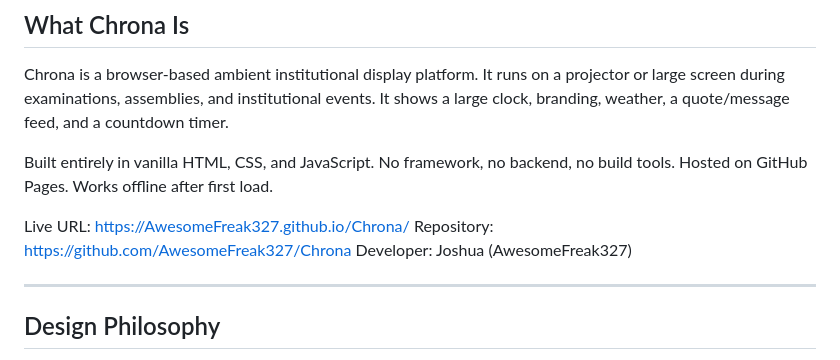
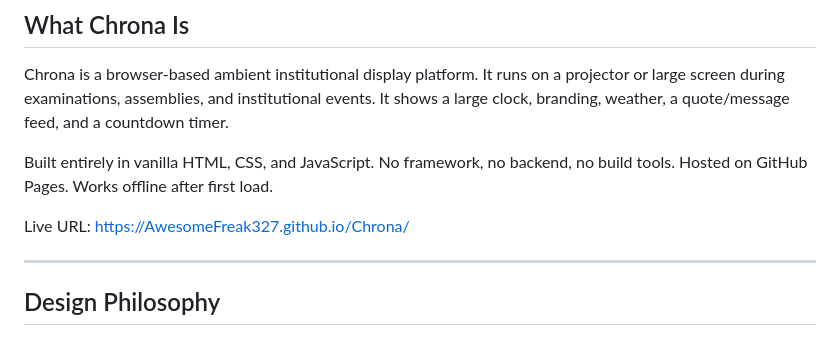
Before and after one commit to AwesomeFreak327/Chrona, a Markdown page: README.md, the part around the change. Drawn GitHub-style.

```diff
--- a/README.md
+++ b/README.md
@@ -15,8 +15,6 @@ No framework, no backend, no build tools.
 Hosted on GitHub Pages. Works offline after first load.
 
 Live URL: https://AwesomeFreak327.github.io/Chrona/
-Repository: https://github.com/AwesomeFreak327/Chrona
-Developer: Joshua (AwesomeFreak327)
 
 ---
 
```
